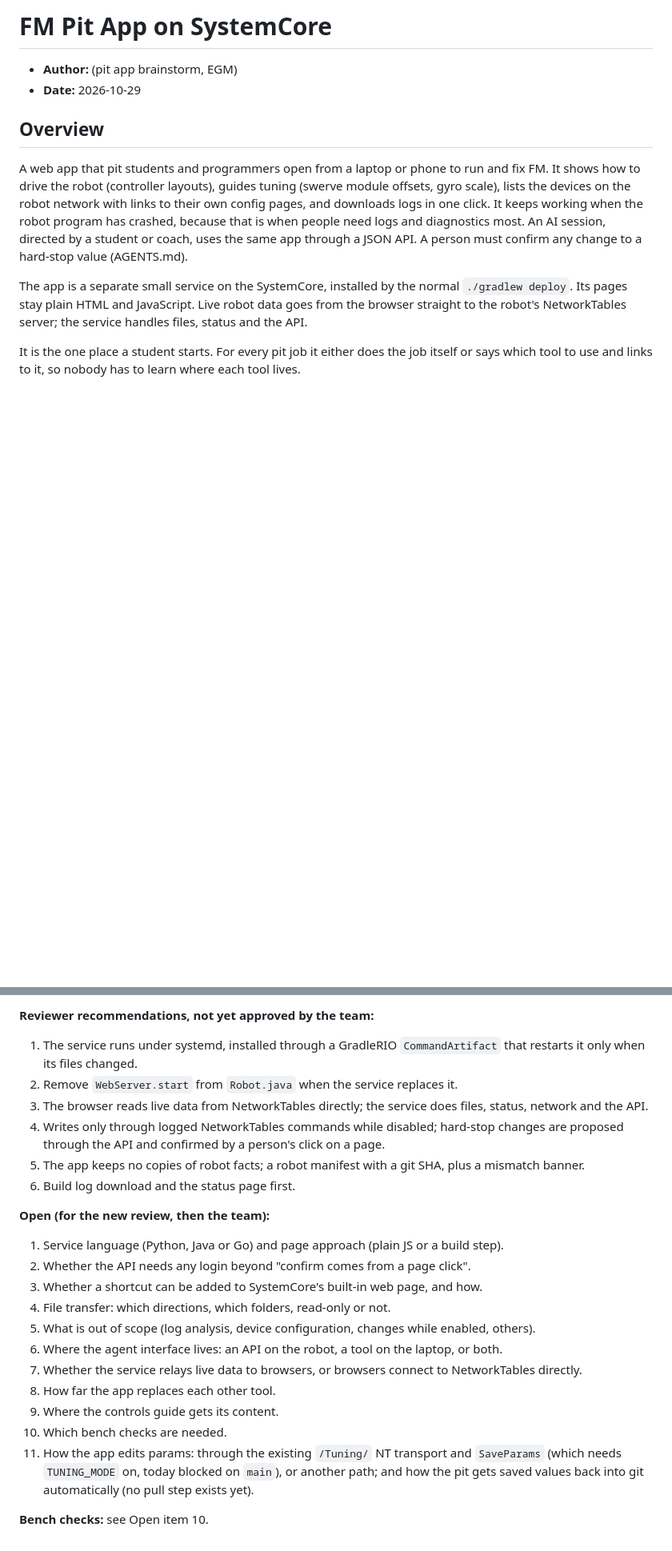
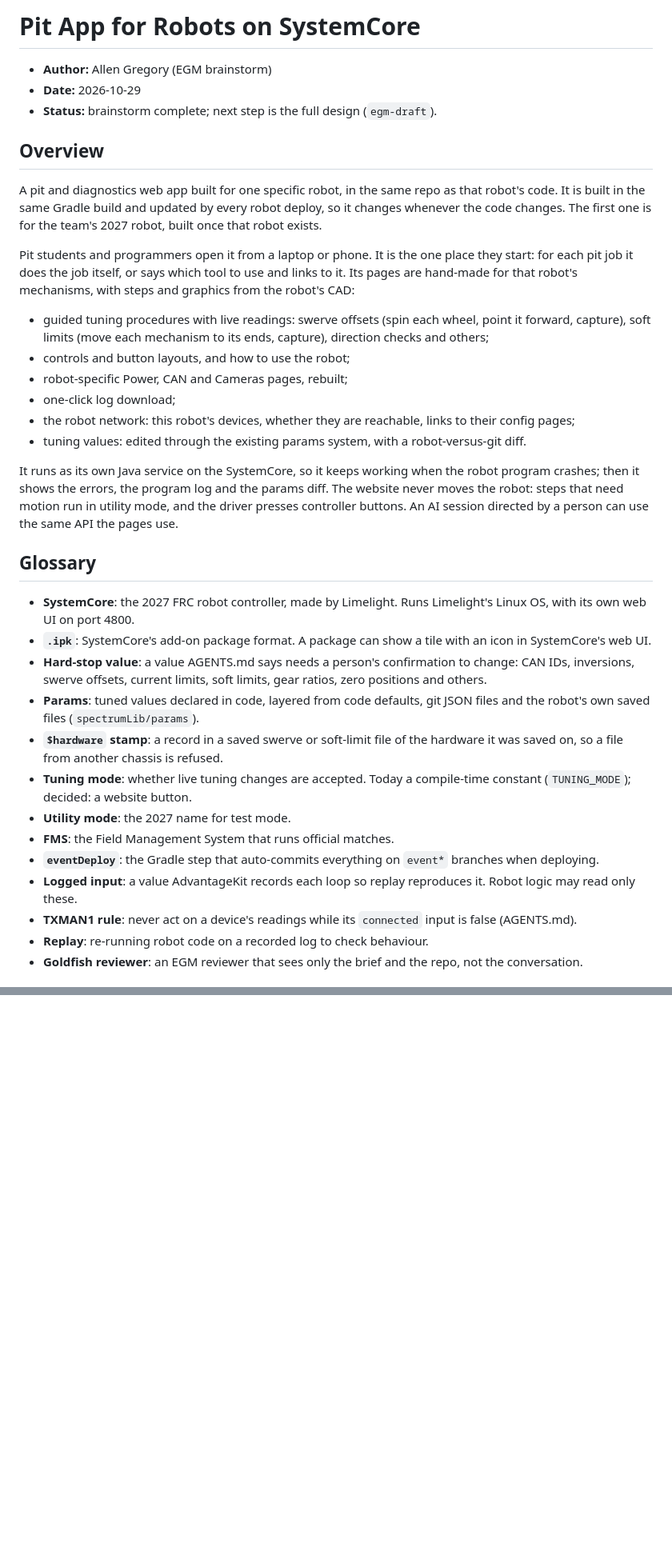
Before and after one commit to Spectrum3847/2026-FM-SystemCore, a Markdown page: concepts_brief.md, 2 parts joined by grey strips. Shown at 80% size. GitHub-like rendering; blank space fills up the shorter version.

```diff
--- a/concepts_brief.md
+++ b/concepts_brief.md
@@ -1,12 +1,37 @@
-# FM Pit App on SystemCore
+# Pit App for Robots on SystemCore
 
-* **Author:** (pit app brainstorm, EGM)
+* **Author:** Allen Gregory (EGM brainstorm)
 * **Date:** 2026-10-29
+* **Status:** brainstorm complete; next step is the full design (`egm-draft`).
 
 ## Overview
 
-A web app that pit students and programmers open from a laptop or phone to run and fix FM. It shows how to drive the robot (controller layouts), guides tuning (swerve module offsets, gyro scale), lists the devices on the robot network with links to their own config pages, and downloads logs in one click. It keeps working when the robot program has crashed, because that is when people need logs and diagnostics most. An AI session, directed by a student or coach, uses the same app through a JSON API. A person must confirm any change to a hard-stop value (AGENTS.md).
+A pit and diagnostics web app built for one specific robot, in the same repo as that robot's code. It is built in the same Gradle build and updated by every robot deploy, so it changes whenever the code changes. The first one is for the team's 2027 robot, built once that robot exists.
 
-The app is a separate small service on the SystemCore, installed by the normal `./gradlew deploy`. Its pages stay plain HTML and JavaScript. Live robot data goes from the browser straight to the robot's NetworkTables server; the service handles files, status and the API.
+Pit students and programmers open it from a laptop or phone. It is the one place they start: for each pit job it does the job itself, or says which tool to use and links to it. Its pages are hand-made for that robot's mechanisms, with steps and graphics from the robot's CAD:
 
-It is the one place a student starts. For every pit job it either does the job itself or says which tool to use and links to it, so nobody has to learn where each tool lives.
+* guided tuning procedures with live readings: swerve offsets (spin each wheel, point it forward, capture), soft limits (move each mechanism to its ends, capture), direction checks and others;
+* controls and button layouts, and how to use the robot;
+* robot-specific Power, CAN and Cameras pages, rebuilt;
+* one-click log download;
+* the robot network: this robot's devices, whether they are reachable, links to their config pages;
+* tuning values: edited through the existing params system, with a robot-versus-git diff.
+
+It runs as its own Java service on the SystemCore, so it keeps working when the robot program crashes; then it shows the errors, the program log and the params diff. The website never moves the robot: steps that need motion run in utility mode, and the driver presses controller buttons. An AI session directed by a person can use the same API the pages use.
+
+## Glossary
+
+* **SystemCore**: the 2027 FRC robot controller, made by Limelight. Runs Limelight's Linux OS, with its own web UI on port 4800.
+* **`.ipk`**: SystemCore's add-on package format. A package can show a tile with an icon in SystemCore's web UI.
+* **Hard-stop value**: a value AGENTS.md says needs a person's confirmation to change: CAN IDs, inversions, swerve offsets, current limits, soft limits, gear ratios, zero positions and others.
+* **Params**: tuned values declared in code, layered from code defaults, git JSON files and the robot's own saved files (`spectrumLib/params`).
+* **`$hardware` stamp**: a record in a saved swerve or soft-limit file of the hardware it was saved on, so a file from another chassis is refused.
+* **Tuning mode**: whether live tuning changes are accepted. Today a compile-time constant (`TUNING_MODE`); decided: a website button.
+* **Utility mode**: the 2027 name for test mode.
+* **FMS**: the Field Management System that runs official matches.
+* **`eventDeploy`**: the Gradle step that auto-commits everything on `event*` branches when deploying.
+* **Logged input**: a value AdvantageKit records each loop so replay reproduces it. Robot logic may read only these.
+* **TXMAN1 rule**: never act on a device's readings while its `connected` input is false (AGENTS.md).
+* **Replay**: re-running robot code on a recorded log to check behaviour.
+* **Goldfish reviewer**: an EGM reviewer that sees only the brief and the repo, not the conversation.
+
@@ -1119,22 +1174,0 @@ This document lays out the options and does not choose answers. The team decides
-**Reviewer recommendations, not yet approved by the team:**
-1. The service runs under systemd, installed through a GradleRIO `CommandArtifact` that restarts it only when its files changed.
-2. Remove `WebServer.start` from `Robot.java` when the service replaces it.
-3. The browser reads live data from NetworkTables directly; the service does files, status, network and the API.
-4. Writes only through logged NetworkTables commands while disabled; hard-stop changes are proposed through the API and confirmed by a person's click on a page.
-5. The app keeps no copies of robot facts; a robot manifest with a git SHA, plus a mismatch banner.
-6. Build log download and the status page first.
-
-**Open (for the new review, then the team):**
-1. Service language (Python, Java or Go) and page approach (plain JS or a build step).
-2. Whether the API needs any login beyond "confirm comes from a page click".
-3. Whether a shortcut can be added to SystemCore's built-in web page, and how.
-4. File transfer: which directions, which folders, read-only or not.
-5. What is out of scope (log analysis, device configuration, changes while enabled, others).
-6. Where the agent interface lives: an API on the robot, a tool on the laptop, or both.
-7. Whether the service relays live data to browsers, or browsers connect to NetworkTables directly.
-8. How far the app replaces each other tool.
-9. Where the controls guide gets its content.
-10. Which bench checks are needed.
-11. How the app edits params: through the existing `/Tuning/` NT transport and `SaveParams` (which needs `TUNING_MODE` on, today blocked on `main`), or another path; and how the pit gets saved values back into git automatically (no pull step exists yet).
-
-**Bench checks:** see Open item 10.
```
Also changed, not shown: other parts of concepts_brief.md (+80 -49 lines), AGENTS.md (+12 -9 lines).
